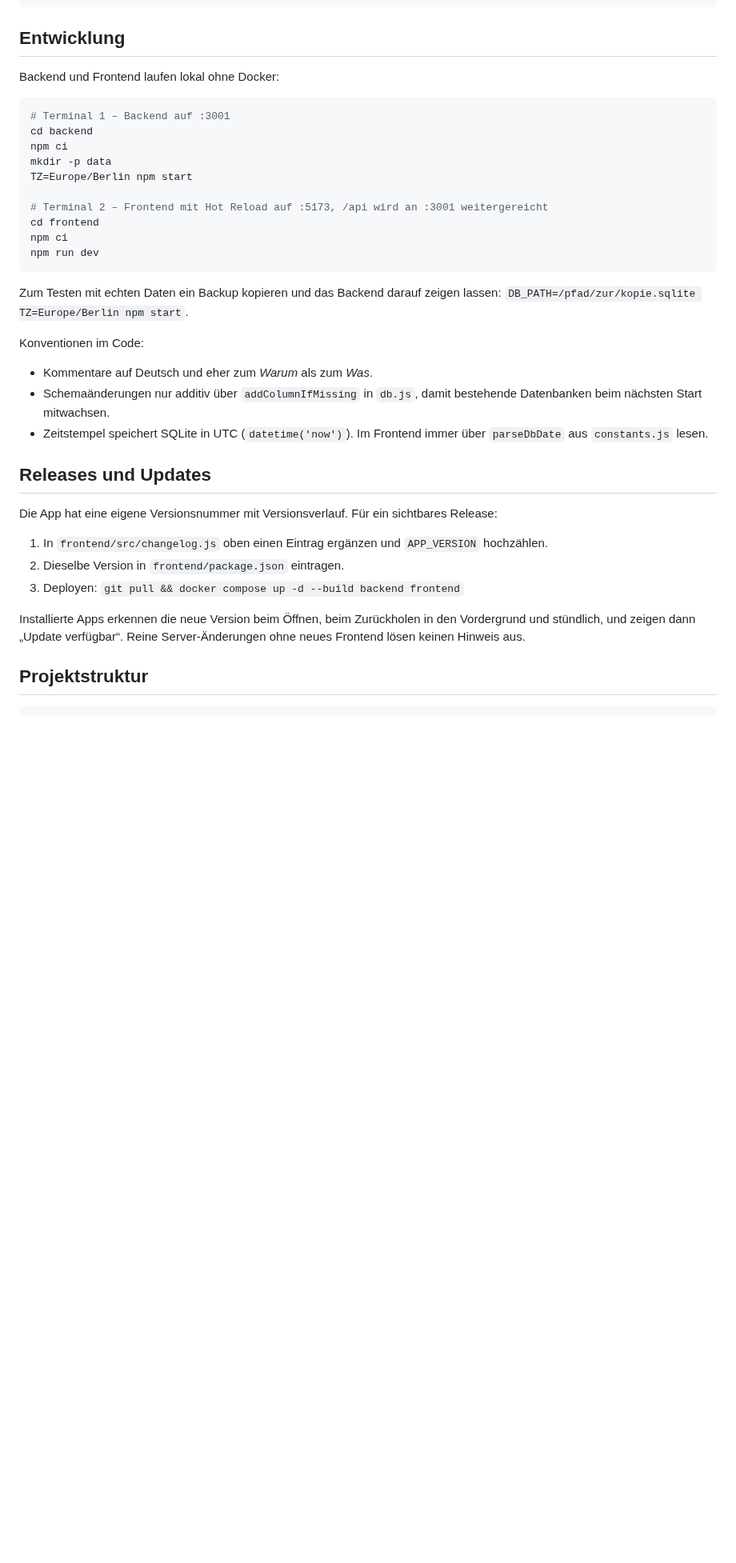
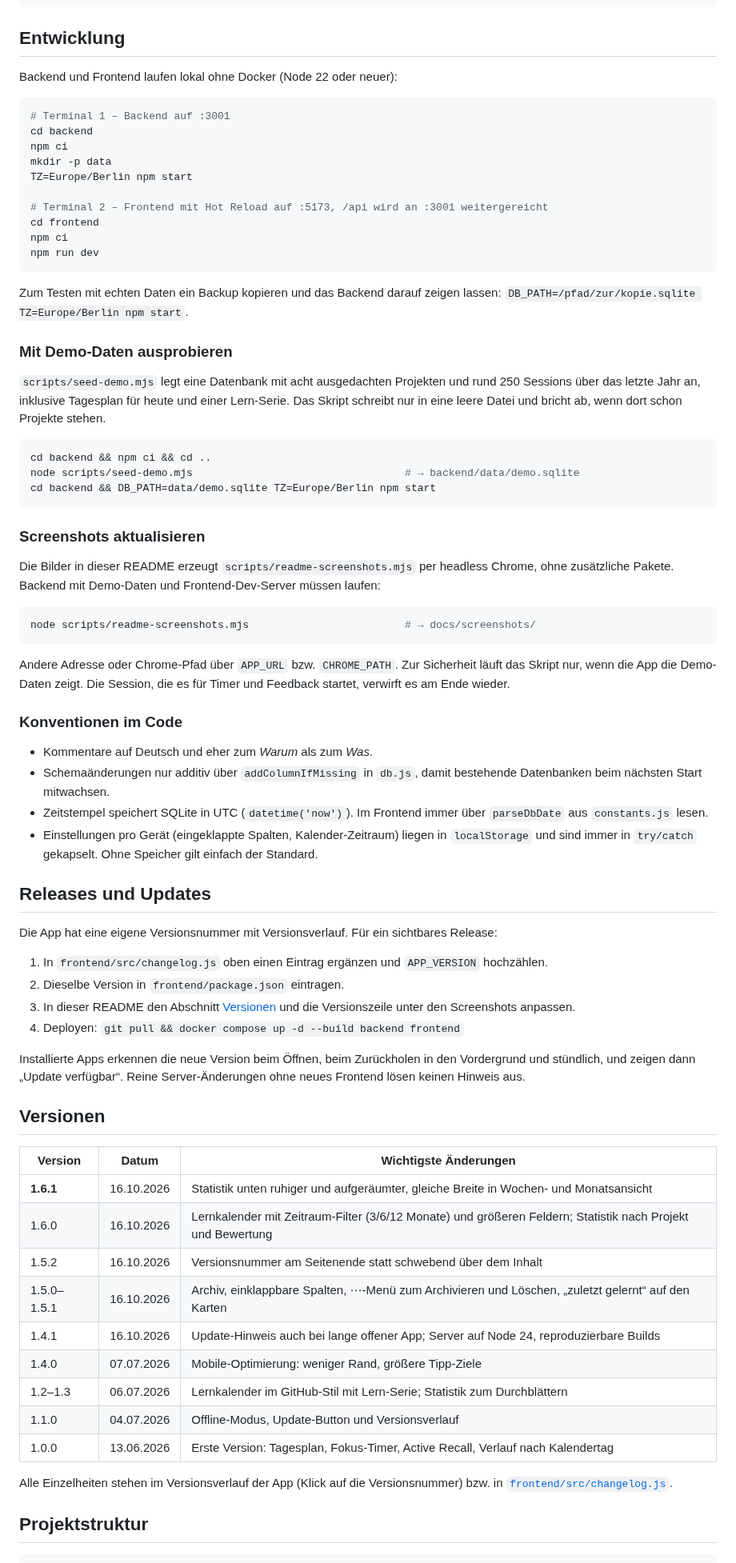
Before and after one commit to Guppy997/lern-pwa, a Markdown page: README.md, the part around one of its changes. Shown at 80% size. Drawn GitHub-style; blank space fills up the shorter version.

````diff
--- a/README.md
+++ b/README.md
@@ -155,7 +184,7 @@ docker compose start backend
 
 ## Entwicklung
 
-Backend und Frontend laufen lokal ohne Docker:
+Backend und Frontend laufen lokal ohne Docker (Node 22 oder neuer):
 
 ```bash
 # Terminal 1 – Backend auf :3001
@@ -172,10 +201,32 @@ npm run dev
 
 Zum Testen mit echten Daten ein Backup kopieren und das Backend darauf zeigen lassen: `DB_PATH=/pfad/zur/kopie.sqlite TZ=Europe/Berlin npm start`.
 
-Konventionen im Code:
+### Mit Demo-Daten ausprobieren
+
+`scripts/seed-demo.mjs` legt eine Datenbank mit acht ausgedachten Projekten und rund 250 Sessions über das letzte Jahr an, inklusive Tagesplan für heute und einer Lern-Serie. Das Skript schreibt nur in eine leere Datei und bricht ab, wenn dort schon Projekte stehen.
+
+```bash
+cd backend && npm ci && cd ..
+node scripts/seed-demo.mjs                                  # → backend/data/demo.sqlite
+cd backend && DB_PATH=data/demo.sqlite TZ=Europe/Berlin npm start
+```
+
+### Screenshots aktualisieren
+
+Die Bilder in dieser README erzeugt `scripts/readme-screenshots.mjs` per headless Chrome, ohne zusätzliche Pakete. Backend mit Demo-Daten und Frontend-Dev-Server müssen laufen:
+
+```bash
+node scripts/readme-screenshots.mjs                         # → docs/screenshots/
+```
+
+Andere Adresse oder Chrome-Pfad über `APP_URL` bzw. `CHROME_PATH`. Zur Sicherheit läuft das Skript nur, wenn die App die Demo-Daten zeigt. Die Session, die es für Timer und Feedback startet, verwirft es am Ende wieder.
+
+### Konventionen im Code
+
 - Kommentare auf Deutsch und eher zum *Warum* als zum *Was*.
 - Schemaänderungen nur additiv über `addColumnIfMissing` in `db.js`, damit bestehende Datenbanken beim nächsten Start mitwachsen.
 - Zeitstempel speichert SQLite in UTC (`datetime('now')`). Im Frontend immer über `parseDbDate` aus `constants.js` lesen.
+- Einstellungen pro Gerät (eingeklappte Spalten, Kalender-Zeitraum) liegen in `localStorage` und sind immer in `try/catch` gekapselt. Ohne Speicher gilt einfach der Standard.
 
 ## Releases und Updates
 
@@ -183,9 +234,26 @@ Die App hat eine eigene Versionsnummer mit Versionsverlauf. Für ein sichtbares
 
 1. In `frontend/src/changelog.js` oben einen Eintrag ergänzen und `APP_VERSION` hochzählen.
 2. Dieselbe Version in `frontend/package.json` eintragen.
-3. Deployen: `git pull && docker compose up -d --build backend frontend`
+3. In dieser README den Abschnitt [Versionen](#versionen) und die Versionszeile unter den Screenshots anpassen.
+4. Deployen: `git pull && docker compose up -d --build backend frontend`
 
 Installierte Apps erkennen die neue Version beim Öffnen, beim Zurückholen in den Vordergrund und stündlich, und zeigen dann „Update verfügbar“. Reine Server-Änderungen ohne neues Frontend lösen keinen Hinweis aus.
+
+## Versionen
+
+| Version | Datum | Wichtigste Änderungen |
+|---|---|---|
+| **1.6.1** | 16.10.2026 | Statistik unten ruhiger und aufgeräumter, gleiche Breite in Wochen- und Monatsansicht |
+| 1.6.0 | 16.10.2026 | Lernkalender mit Zeitraum-Filter (3/6/12 Monate) und größeren Feldern; Statistik nach Projekt und Bewertung |
+| 1.5.2 | 16.10.2026 | Versionsnummer am Seitenende statt schwebend über dem Inhalt |
+| 1.5.0–1.5.1 | 16.10.2026 | Archiv, einklappbare Spalten, ⋯-Menü zum Archivieren und Löschen, „zuletzt gelernt“ auf den Karten |
+| 1.4.1 | 16.10.2026 | Update-Hinweis auch bei lange offener App; Server auf Node 24, reproduzierbare Builds |
+| 1.4.0 | 07.07.2026 | Mobile-Optimierung: weniger Rand, größere Tipp-Ziele |
+| 1.2–1.3 | 06.07.2026 | Lernkalender im GitHub-Stil mit Lern-Serie; Statistik zum Durchblättern |
+| 1.1.0 | 04.07.2026 | Offline-Modus, Update-Button und Versionsverlauf |
+| 1.0.0 | 13.06.2026 | Erste Version: Tagesplan, Fokus-Timer, Active Recall, Verlauf nach Kalendertag |
+
+Alle Einzelheiten stehen im Versionsverlauf der App (Klick auf die Versionsnummer) bzw. in [`frontend/src/changelog.js`](frontend/src/changelog.js).
 
 ## Projektstruktur
 
````
Also changed, not shown: other parts of README.md (+59 -25 lines), docs/screenshots/aktionen-handy.png (added), docs/screenshots/feedback-handy.png (added), docs/screenshots/projekt-handy.png, docs/screenshots/start-handy.png (added), docs/screenshots/statistik-handy.png, 2 other files.
